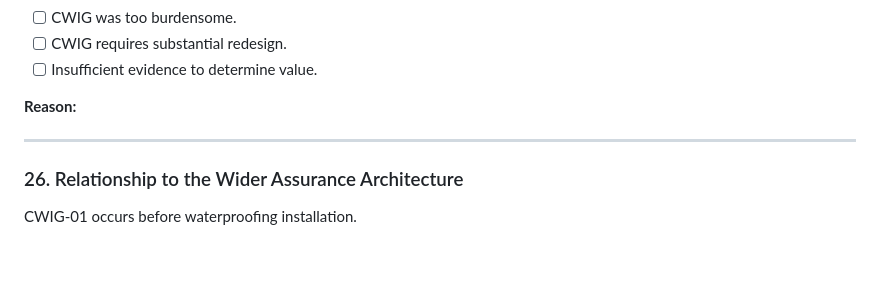
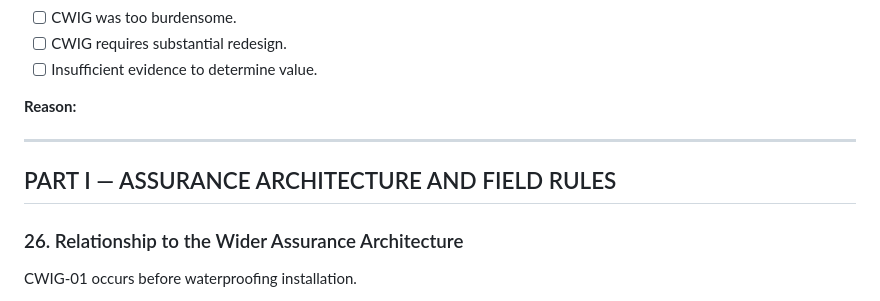
Before and after one commit to dantuffy3-cmyk/carpenters-for-housing-reform, a Markdown page: institute/waterproofing/cwig-01-pilot-record-form-v0.1.md, the part around the change. Rendered like a GitHub page; blank space fills up the shorter version.

Commit message:
clarify CWIG supplemental section structure
Co-authored-by: dantuffy3-cmyk <265672572+dantuffy3-cmyk@users.noreply.github.com>

```diff
--- a/institute/waterproofing/cwig-01-pilot-record-form-v0.1.md
+++ b/institute/waterproofing/cwig-01-pilot-record-form-v0.1.md
@@ -719,6 +719,8 @@ For research purposes only.
 
 ---
 
+## PART I — ASSURANCE ARCHITECTURE AND FIELD RULES
+
 ### 26. Relationship to the Wider Assurance Architecture
 
 CWIG-01 occurs before waterproofing installation.
```
